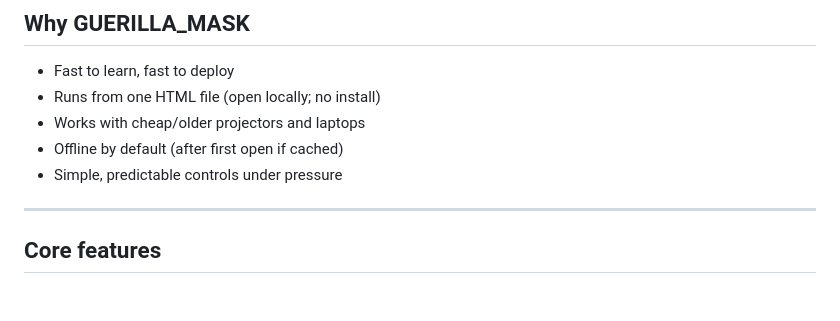
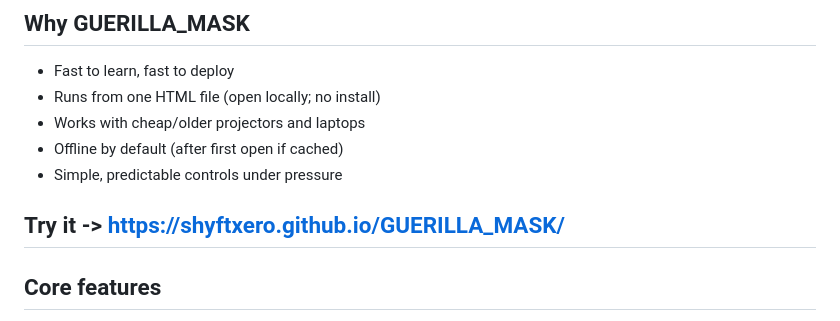
Before and after one commit to ShyftXero/GUERILLA_MASK, a Markdown page: readme.md, the part around the change. Drawn GitHub-style; blank space fills up the shorter version.

```diff
--- a/readme.md
+++ b/readme.md
@@ -14,6 +14,7 @@ A single-file, no‑frills projection‑mapping tool designed for rapid deployme
 - Offline by default (after first open if cached)
 - Simple, predictable controls under pressure
 
+Try it -> https://shyftxero.github.io/GUERILLA_MASK/
 ---
 
 ## Core features
```
